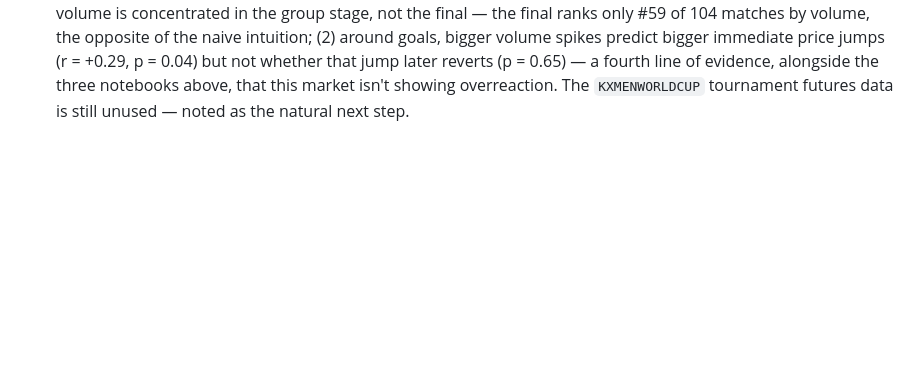
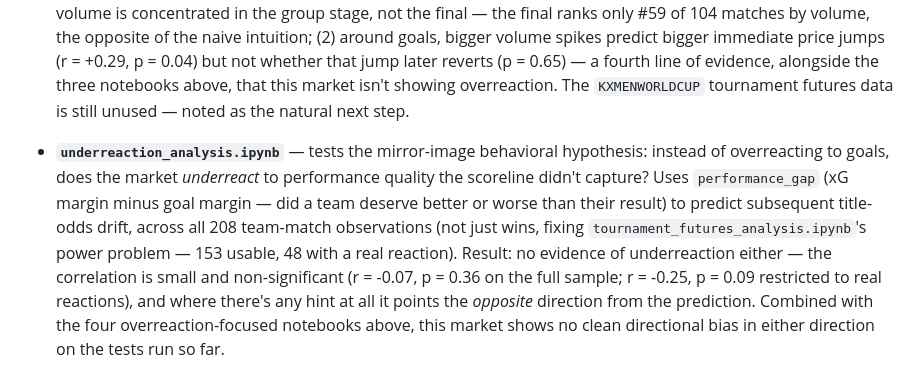
Before and after one commit to kate-marine/wc26-prediction-markets, a Markdown page: README.md, the part around the change. Rendered like a GitHub page; blank space fills up the shorter version.

Commit message:
update to include underreaction

```diff
--- a/README.md
+++ b/README.md
@@ -53,3 +53,6 @@ Note: used Claude Code to help generate these notebooks as trying to scrape the
 - **`calibration_analysis.ipynb`** — a different angle on the same "are reactions justified" question: is a Kalshi price of X% actually right X% of the time (Brier score + reliability diagram), tracked at fixed times before each market's settlement instead of around discrete events. Sidesteps the match-time reconstruction problem entirely (uses Kalshi's own `close_time`, no cross-source join), so it covers all 312 markets across the full pre-match-to-close window, not just first-half goals. Result so far: Brier score improves smoothly as settlement approaches and beats the base-rate benchmark throughout; the reliability diagram tracks the diagonal reasonably well with no obvious systematic bias — consistent with the overreaction notebook's finding, though it's answering a related, not identical, question (average calibration vs. specific-event reversion).
 
 - **`attention_analysis.ipynb`** — answers the README's original "does public attention explain market movements" question using Kalshi's own `volume`/`open_interest` (never touched by any earlier notebook) as a revealed-preference attention proxy, since no social/attention data source has ever been found. Two findings: (1) trading volume is concentrated in the group stage, not the final — the final ranks only #59 of 104 matches by volume, the opposite of the naive intuition; (2) around goals, bigger volume spikes predict bigger immediate price jumps (r = +0.29, p = 0.04) but not whether that jump later reverts (p = 0.65) — a fourth line of evidence, alongside the three notebooks above, that this market isn't showing overreaction. The `KXMENWORLDCUP` tournament futures data is still unused — noted as the natural next step.
+
+
+- **`underreaction_analysis.ipynb`** — tests the mirror-image behavioral hypothesis: instead of overreacting to goals, does the market *underreact* to performance quality the scoreline didn't capture? Uses `performance_gap` (xG margin minus goal margin — did a team deserve better or worse than their result) to predict subsequent title-odds drift, across all 208 team-match observations (not just wins, fixing `tournament_futures_analysis.ipynb`'s power problem — 153 usable, 48 with a real reaction). Result: no evidence of underreaction either — the correlation is small and non-significant (r = -0.07, p = 0.36 on the full sample; r = -0.25, p = 0.09 restricted to real reactions), and where there's any hint at all it points the *opposite* direction from the prediction. Combined with the four overreaction-focused notebooks above, this market shows no clean directional bias in either direction on the tests run so far.
```
